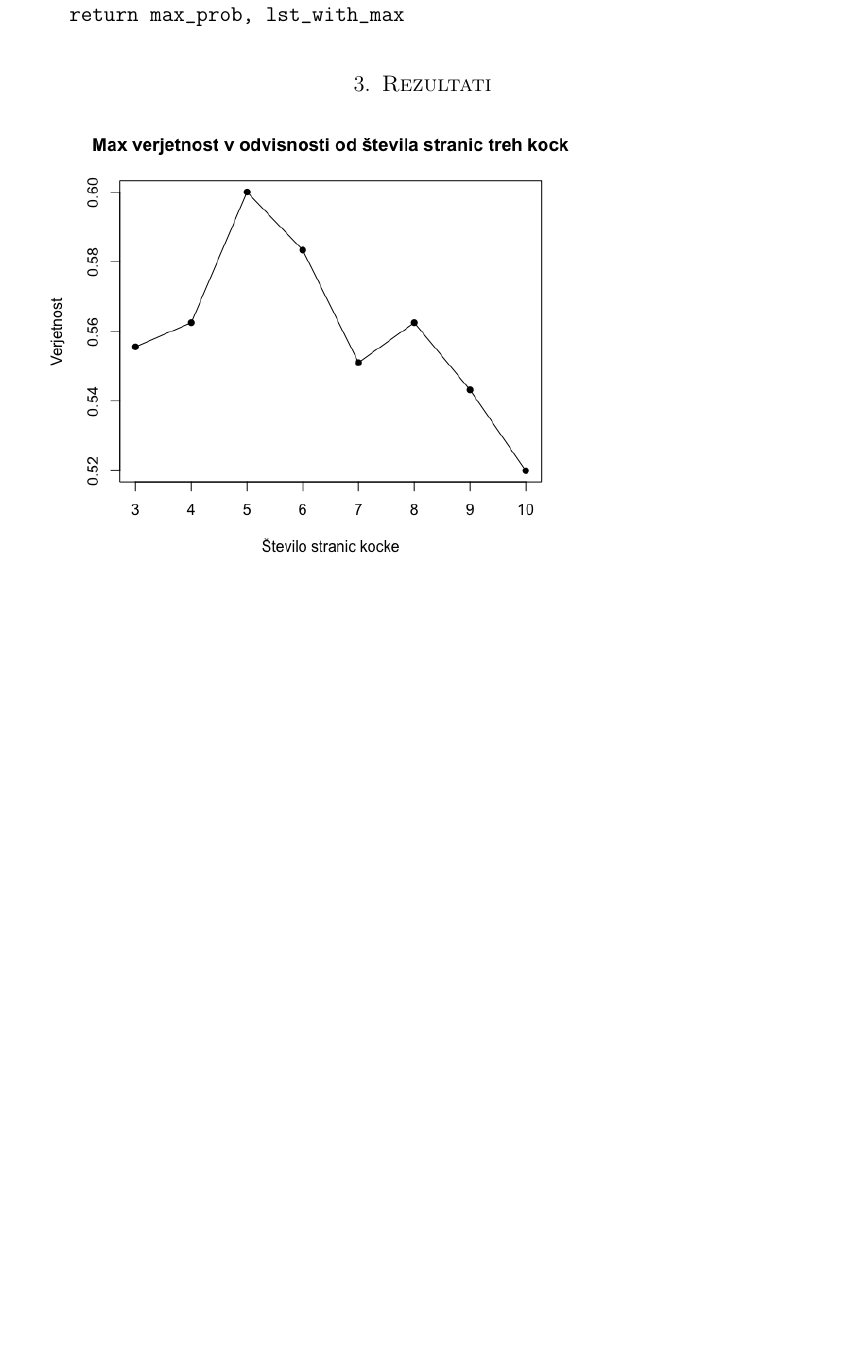
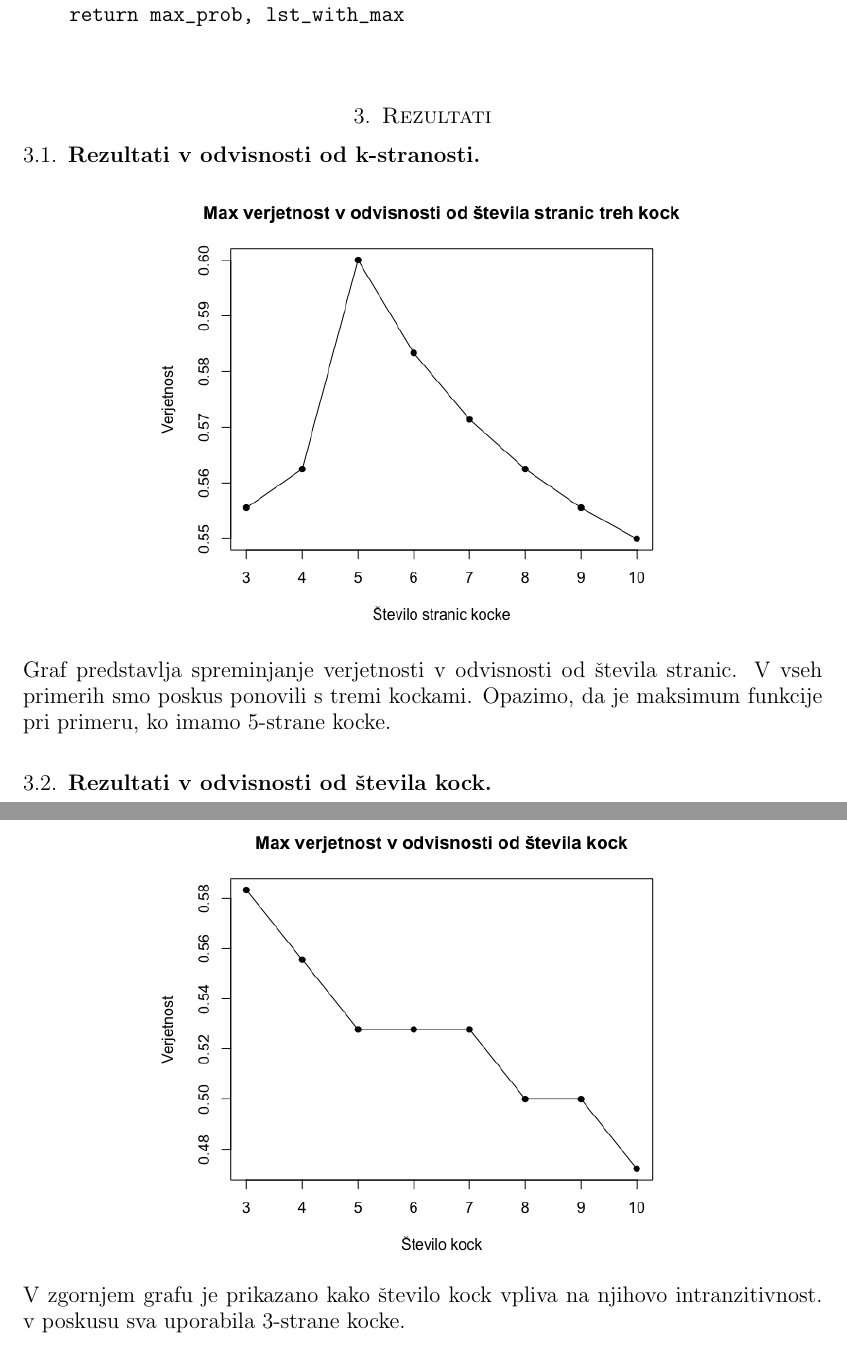
Before and after one commit to IanLampic/FP---12.-naloga, a LaTeX paper (Intransitive-dice-dolgo-porocilo.tex): part of page 5 of 5 before the commit and two parts of pages 5 and 6 of 6 after it, the two joined at a grey line, cut so that both start at the same text, the shorter picture padded with empty space. Compiled offline with pdfLaTeX.

Commit message:
Poročilo rezultati

```diff
--- a/Intransitive-dice-dolgo-porocilo.tex
+++ b/Intransitive-dice-dolgo-porocilo.tex
@@ -163,8 +164,16 @@ V prvem koraku sva naredila funkcijo, ki sprejme dva seznama, ju razporedi po vr
  \end{verbatim}
 
  \section{Rezultati}
-
- \includegraphics[width=100mm]{st_stranic.png}
+ \subsection{Rezultati v odvisnosti od k-stranosti}
+ \begin{center}
+    \includegraphics*[width=100mm]{st_stranic.png}
+ \end{center}
+ Graf predstavlja spreminjanje verjetnosti v odvisnosti od števila stranic. V vseh primerih smo poskus ponovili s tremi kockami. Opazimo, da je maksimum funkcije pri primeru, ko imamo 5-strane kocke.
+ \subsection{Rezultati v odvisnosti od števila kock}
+\begin{center}
+    \includegraphics*[width=100mm]{st_kock.png}
+\end{center}
+V zgornjem grafu je prikazano kako število kock vpliva na njihovo intranzitivnost. v poskusu sva uporabila 3-strane kocke.
 
 
  %%%grafi št. stranic od 3-10, 3 kocke; št kock 6stranih
```
Also changed, not shown: Intransitive-dice-dolgo-porocilo.pdf, st_kock.png (added), st_stranic.png, Intransitive-dice-dolgo-porocilo.tex (3 more changed lines), 6 other files.
